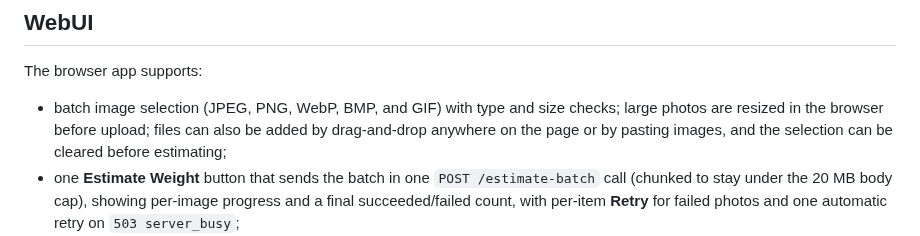
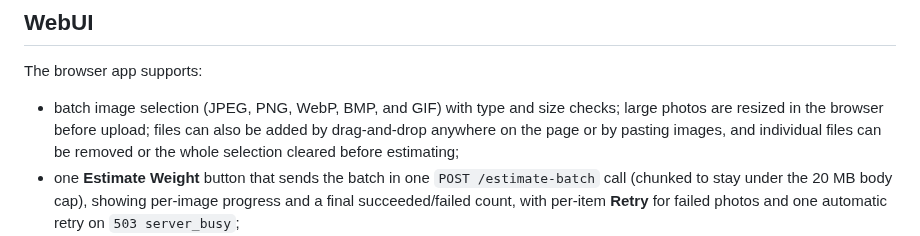
Before and after one commit to braydos-h/aif-project, a Markdown page: README.md, the part around the change. GitHub-like rendering.

Commit message:
docs: mention per-file removal in WebUI bullets

```diff
--- a/README.md
+++ b/README.md
@@ -45,7 +45,8 @@ The browser app supports:
 - batch image selection (JPEG, PNG, WebP, BMP, and GIF) with type and size
   checks; large photos are resized in the browser before upload; files can
   also be added by drag-and-drop anywhere on the page or by pasting images,
-  and the selection can be cleared before estimating;
+  and individual files can be removed or the whole selection cleared before
+  estimating;
 - one **Estimate Weight** button that sends the batch in one `POST
   /estimate-batch` call (chunked to stay under the 20 MB body cap),
   showing per-image progress and a final succeeded/failed count, with
```
